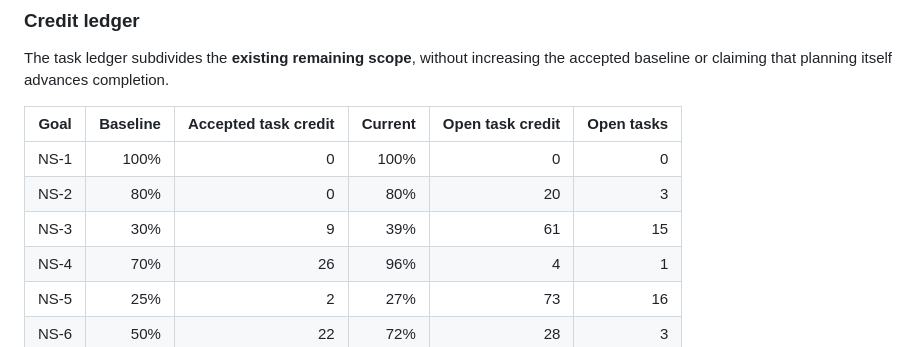
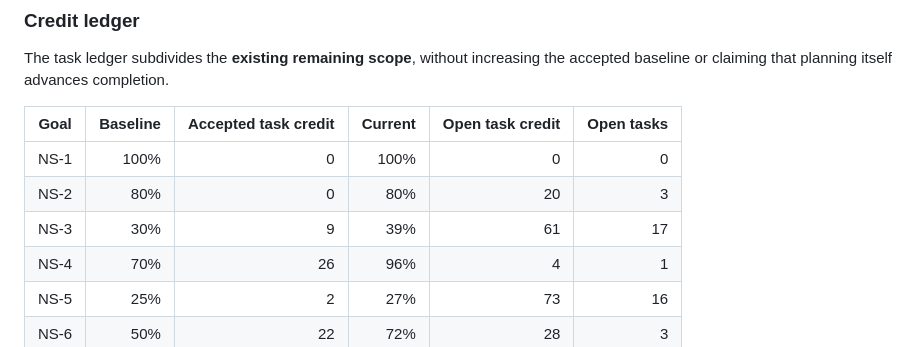
Before and after one commit to mr-highball/pythian, a Markdown page: docs/MILESTONES.md, the part around the change. Rendered like a GitHub page.

Commit message:
Correct open note task count in milestone ledger

```diff
--- a/docs/MILESTONES.md
+++ b/docs/MILESTONES.md
@@ -309,7 +309,7 @@ the accepted baseline or claiming that planning itself advances completion.
 | --- | ---: | ---: | ---: | ---: | ---: |
 | NS-1 | 100% | 0 | 100% | 0 | 0 |
 | NS-2 | 80% | 0 | 80% | 20 | 3 |
-| NS-3 | 30% | 9 | 39% | 61 | 15 |
+| NS-3 | 30% | 9 | 39% | 61 | 17 |
 | NS-4 | 70% | 26 | 96% | 4 | 1 |
 | NS-5 | 25% | 2 | 27% | 73 | 16 |
 | NS-6 | 50% | 22 | 72% | 28 | 3 |
```
